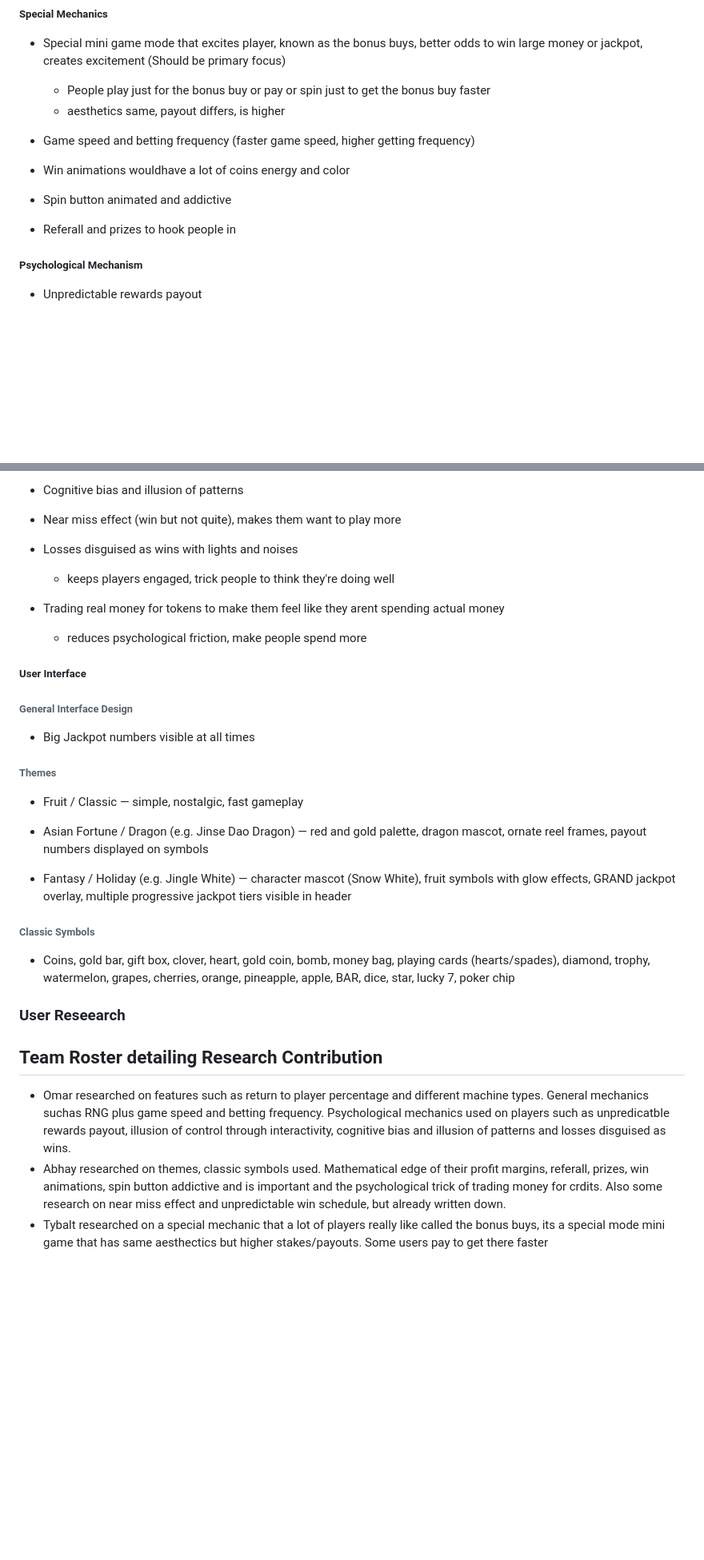
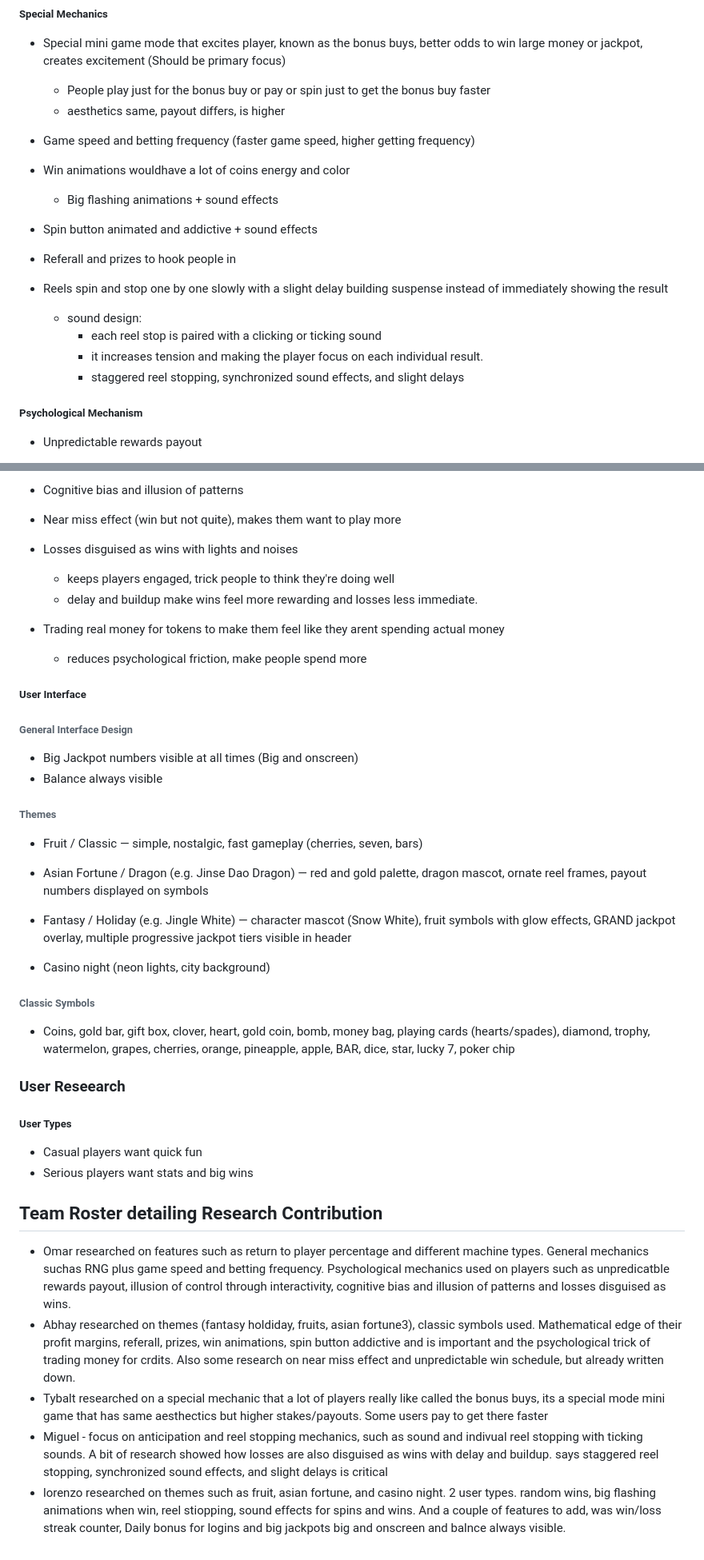
Before and after one commit to cse110-sp26-group19/tech_warmup_2, a Markdown page: plan/research-overview.md, 2 parts joined by grey strips. Shown at 80% size. GitHub-like rendering; blank space fills up the shorter version.

Commit message:
worked up to 5 people, will reorganize later

```diff
--- a/plan/research-overview.md
+++ b/plan/research-overview.md
@@ -22,8 +26,15 @@
 - Game speed and betting frequency (faster game speed, higher getting frequency)
 
 - Win animations wouldhave a lot of coins energy and color
-- Spin button animated and addictive
+  - Big flashing animations + sound effects
+- Spin button animated and addictive + sound effects
 - Referall and prizes to hook people in
+
+- Reels spin and stop one by one slowly with a slight delay building suspense instead of immediately showing the result
+  - sound design:
+      - each reel stop is paired with a clicking or ticking sound
+      - it increases tension and making the player focus on each individual result.
+    - staggered reel stopping, synchronized sound effects, and slight delays
 
 ##### Psychological Mechanism
 - Unpredictable rewards payout
@@ -37,6 +48,7 @@
 
 - Losses disguised as wins with lights and noises
   - keeps players engaged, trick people to think they're doing well
+  - delay and buildup make wins feel more rewarding and losses less immediate.
 
 - Trading real money for tokens to make them feel like they arent spending actual money
   - reduces psychological friction, make people spend more
@@ -44,23 +56,30 @@
 
 ##### User Interface
 ###### General Interface Design
-- Big Jackpot numbers visible at all times
+- Big Jackpot numbers visible at all times (Big and onscreen)
+- Balance always visible
+
 ###### Themes
-- Fruit / Classic — simple, nostalgic, fast gameplay
+- Fruit / Classic — simple, nostalgic, fast gameplay (cherries, seven, bars)
 
 - Asian Fortune / Dragon (e.g. Jinse Dao Dragon) — red and gold palette, dragon mascot, ornate reel frames, payout numbers displayed on symbols
 
 - Fantasy / Holiday (e.g. Jingle White) — character mascot (Snow White), fruit symbols with glow effects, GRAND jackpot overlay, multiple progressive jackpot tiers visible in header
 
+- Casino night (neon lights, city background)
+
 ###### Classic Symbols
 - Coins, gold bar, gift box, clover, heart, gold coin, bomb, money bag, playing cards (hearts/spades), diamond, trophy, watermelon, grapes, cherries, orange, pineapple, apple, BAR, dice, star, lucky 7, poker chip
 
 ### User Reseearch
-
-
+##### User Types
+- Casual players want quick fun
+- Serious players want stats and big wins
 
 
 ## **Team Roster detailing Research Contribution**
 - Omar researched on features such as return to player percentage and different machine types. General mechanics suchas RNG plus game speed and betting frequency. Psychological mechanics used on players such as unpredicatble rewards payout, illusion of control through interactivity, cognitive bias and illusion of patterns and losses disguised as wins.
-- Abhay researched on themes, classic symbols used. Mathematical edge of their profit margins, referall, prizes, win animations, spin button addictive and is important and the psychological trick of trading money for crdits. Also some research on near miss effect and unpredictable win schedule, but already written down.
+- Abhay researched on themes (fantasy holdiday, fruits, asian fortune3), classic symbols used. Mathematical edge of their profit margins, referall, prizes, win animations, spin button addictive and is important and the psychological trick of trading money for crdits. Also some research on near miss effect and unpredictable win schedule, but already written down.
 - Tybalt researched on a special mechanic that a lot of players really like called the bonus buys, its a special mode mini game that has same aesthectics but higher stakes/payouts. Some users pay to get there faster
+- Miguel - focus on anticipation and reel stopping mechanics, such as sound and indivual reel stopping with ticking sounds. A bit of research showed how losses are also disguised as wins with delay and buildup. says staggered reel stopping, synchronized sound effects, and slight delays is critical
+- lorenzo researched on themes such as fruit, asian fortune, and casino night. 2 user types. random wins, big flashing animations when win, reel stiopping, sound effects for spins and wins. And a couple of features to add, was win/loss streak counter, Daily bonus for logins and big jackpots big and onscreen and balnce always visible.
```
Also changed, not shown: other parts of plan/research-overview.md (+4 -0 lines).
